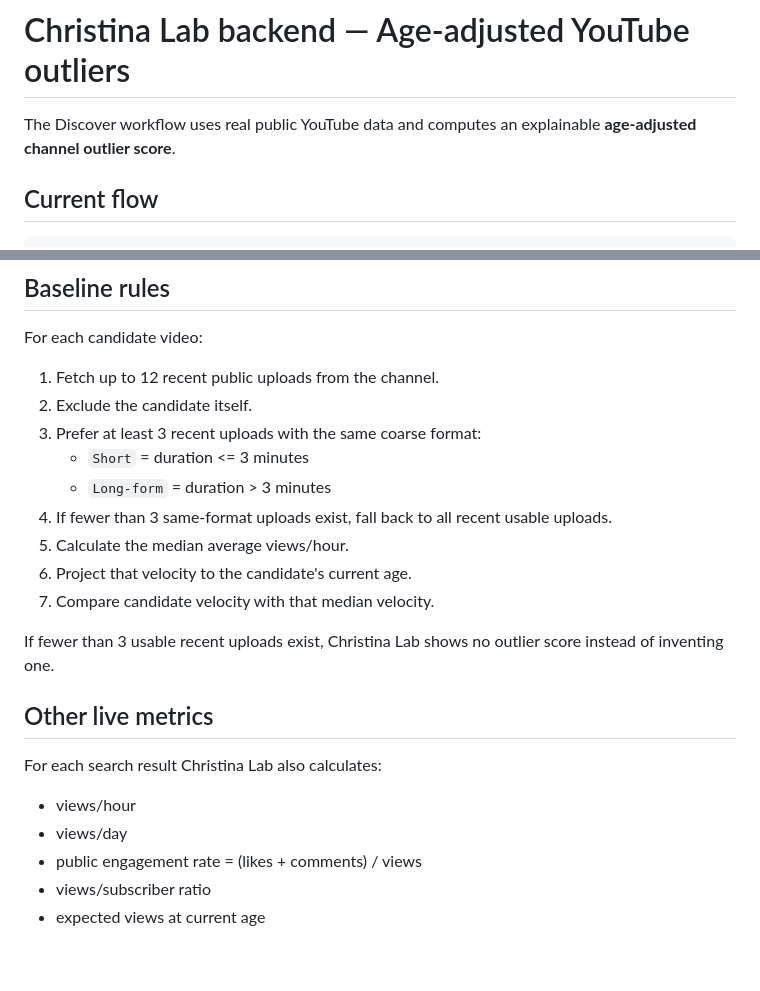
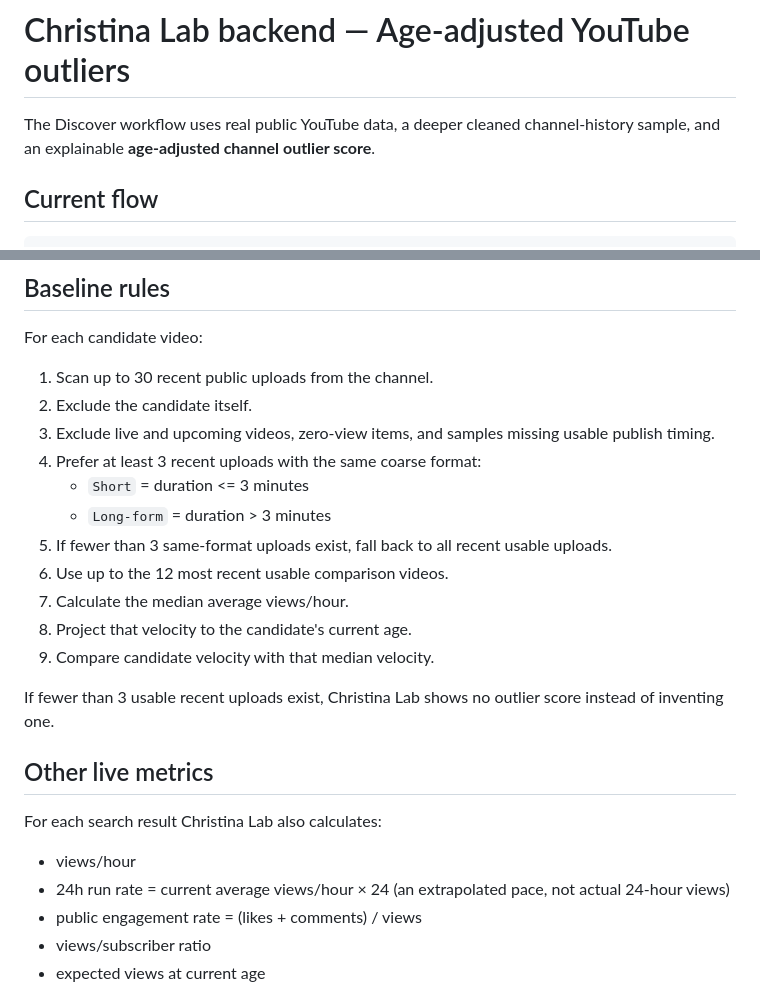
Before and after one commit to KristineLio/christina-lab, a Markdown page: backend/README.md, 2 parts joined by grey strips. Drawn GitHub-style; blank space fills up the shorter version.

Commit message:
Document cleaned baseline sampling and 24h run rate

```diff
--- a/backend/README.md
+++ b/backend/README.md
@@ -1,6 +1,6 @@
 # Christina Lab backend — Age-adjusted YouTube outliers
 
-The Discover workflow uses real public YouTube data and computes an explainable **age-adjusted channel outlier score**.
+The Discover workflow uses real public YouTube data, a deeper cleaned channel-history sample, and an explainable **age-adjusted channel outlier score**.
 
 ## Current flow
 
@@ -92,15 +92,17 @@ which is the stronger long-term method.
 
 For each candidate video:
 
-1. Fetch up to 12 recent public uploads from the channel.
+1. Scan up to 30 recent public uploads from the channel.
 2. Exclude the candidate itself.
-3. Prefer at least 3 recent uploads with the same coarse format:
+3. Exclude live and upcoming videos, zero-view items, and samples missing usable publish timing.
+4. Prefer at least 3 recent uploads with the same coarse format:
    - `Short` = duration <= 3 minutes
    - `Long-form` = duration > 3 minutes
-4. If fewer than 3 same-format uploads exist, fall back to all recent usable uploads.
-5. Calculate the median average views/hour.
-6. Project that velocity to the candidate's current age.
-7. Compare candidate velocity with that median velocity.
+5. If fewer than 3 same-format uploads exist, fall back to all recent usable uploads.
+6. Use up to the 12 most recent usable comparison videos.
+7. Calculate the median average views/hour.
+8. Project that velocity to the candidate's current age.
+9. Compare candidate velocity with that median velocity.
 
 If fewer than 3 usable recent uploads exist, Christina Lab shows no outlier score instead of inventing one.
 
@@ -109,7 +111,7 @@ If fewer than 3 usable recent uploads exist, Christina Lab shows no outlier scor
 For each search result Christina Lab also calculates:
 
 - views/hour
-- views/day
+- 24h run rate = current average views/hour × 24 (an extrapolated pace, not actual 24-hour views)
 - public engagement rate = (likes + comments) / views
 - views/subscriber ratio
 - expected views at current age
```
